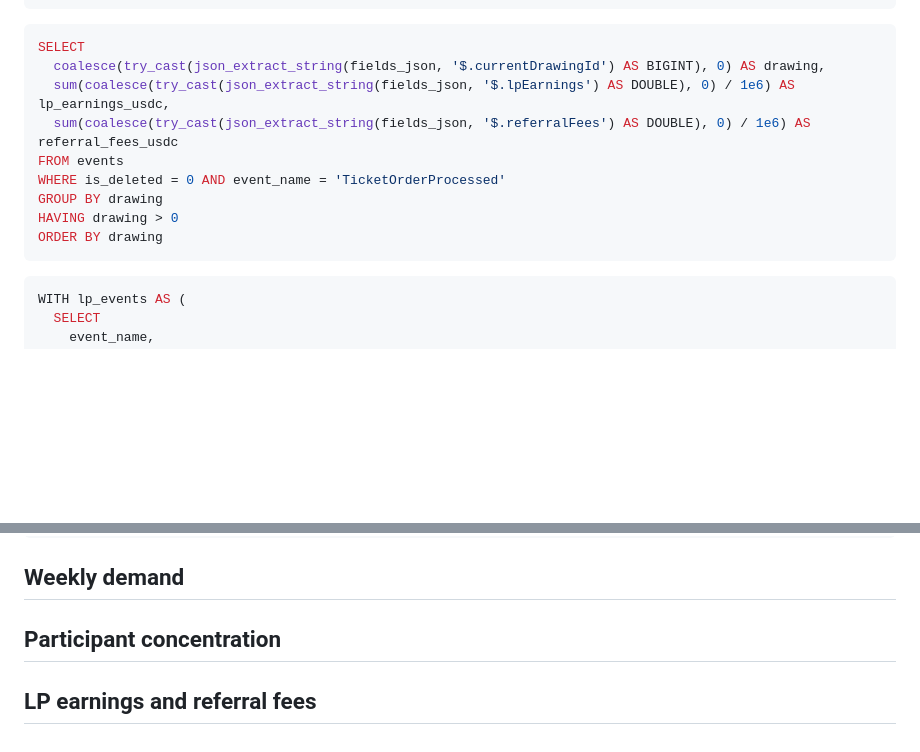
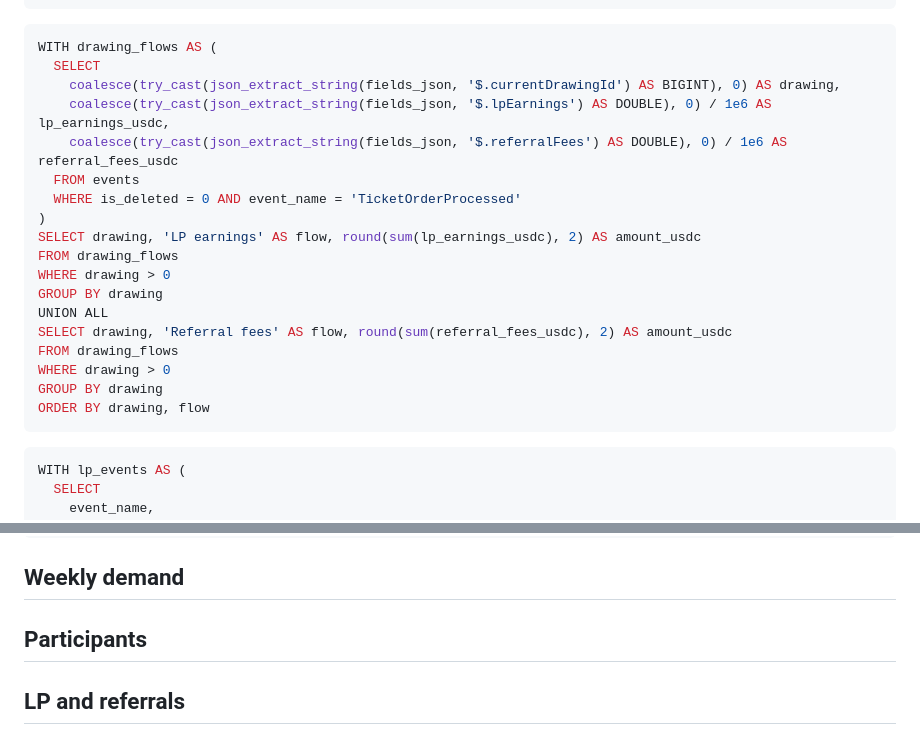
Before and after one commit to hemaaanth/streamling-blockchain-studio, a Markdown page: evidence/pages/trends.md, 2 parts joined by grey strips. Drawn GitHub-style; blank space fills up the shorter version.

````diff
--- a/evidence/pages/trends.md
+++ b/evidence/pages/trends.md
@@ -61,15 +61,24 @@ FROM (
 ```
 
 ```sql referral_vs_lp
-SELECT
-  coalesce(try_cast(json_extract_string(fields_json, '$.currentDrawingId') AS BIGINT), 0) AS drawing,
-  sum(coalesce(try_cast(json_extract_string(fields_json, '$.lpEarnings') AS DOUBLE), 0) / 1e6) AS lp_earnings_usdc,
-  sum(coalesce(try_cast(json_extract_string(fields_json, '$.referralFees') AS DOUBLE), 0) / 1e6) AS referral_fees_usdc
-FROM events
-WHERE is_deleted = 0 AND event_name = 'TicketOrderProcessed'
+WITH drawing_flows AS (
+  SELECT
+    coalesce(try_cast(json_extract_string(fields_json, '$.currentDrawingId') AS BIGINT), 0) AS drawing,
+    coalesce(try_cast(json_extract_string(fields_json, '$.lpEarnings') AS DOUBLE), 0) / 1e6 AS lp_earnings_usdc,
+    coalesce(try_cast(json_extract_string(fields_json, '$.referralFees') AS DOUBLE), 0) / 1e6 AS referral_fees_usdc
+  FROM events
+  WHERE is_deleted = 0 AND event_name = 'TicketOrderProcessed'
+)
+SELECT drawing, 'LP earnings' AS flow, round(sum(lp_earnings_usdc), 2) AS amount_usdc
+FROM drawing_flows
+WHERE drawing > 0
 GROUP BY drawing
-HAVING drawing > 0
-ORDER BY drawing
+UNION ALL
+SELECT drawing, 'Referral fees' AS flow, round(sum(referral_fees_usdc), 2) AS amount_usdc
+FROM drawing_flows
+WHERE drawing > 0
+GROUP BY drawing
+ORDER BY drawing, flow
 ```
 
 ```sql lp_backer_flow
@@ -104,13 +113,13 @@ ORDER BY amount_usdc DESC
 <AreaChart data={weekly_tickets} x="week" y="tickets" title="Weekly ticket demand" />
 
 
-## Participant concentration
+## Participants
 
 <Grid cols=2>
   <BigValue data={concentration} value="top_10_share" title="Top 10 recipient share" fmt="pct1" />
   <BigValue data={concentration} value="top_50_share" title="Top 50 recipient share" fmt="pct1" />
 </Grid>
 
-## LP earnings and referral fees
+## LP and referrals
 
 <Grid cols=2>
````
Also changed, not shown: other parts of evidence/pages/trends.md (+1 -1 lines), evidence/pages/dashboard.md (+17 -26 lines), evidence/pages/data-room.md (+15 -18 lines).
